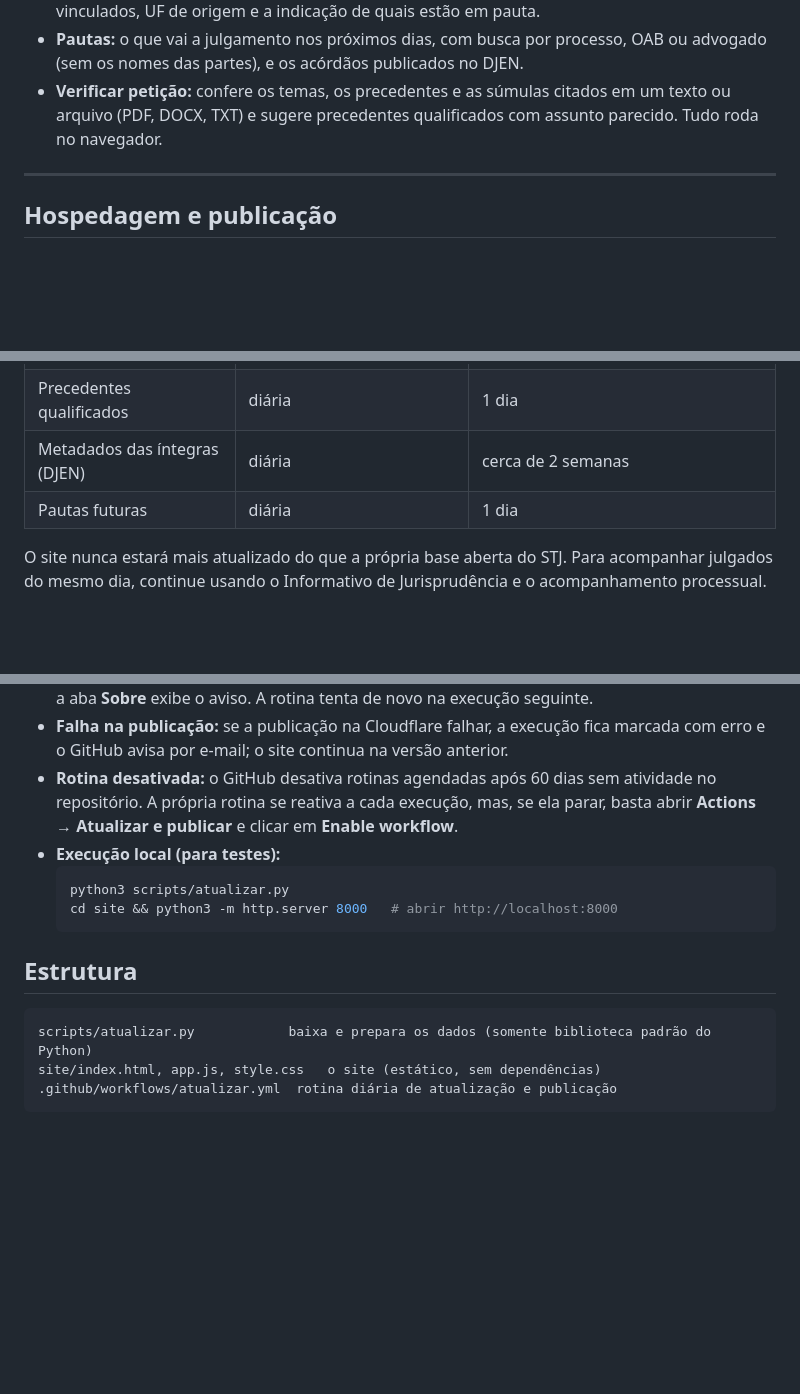
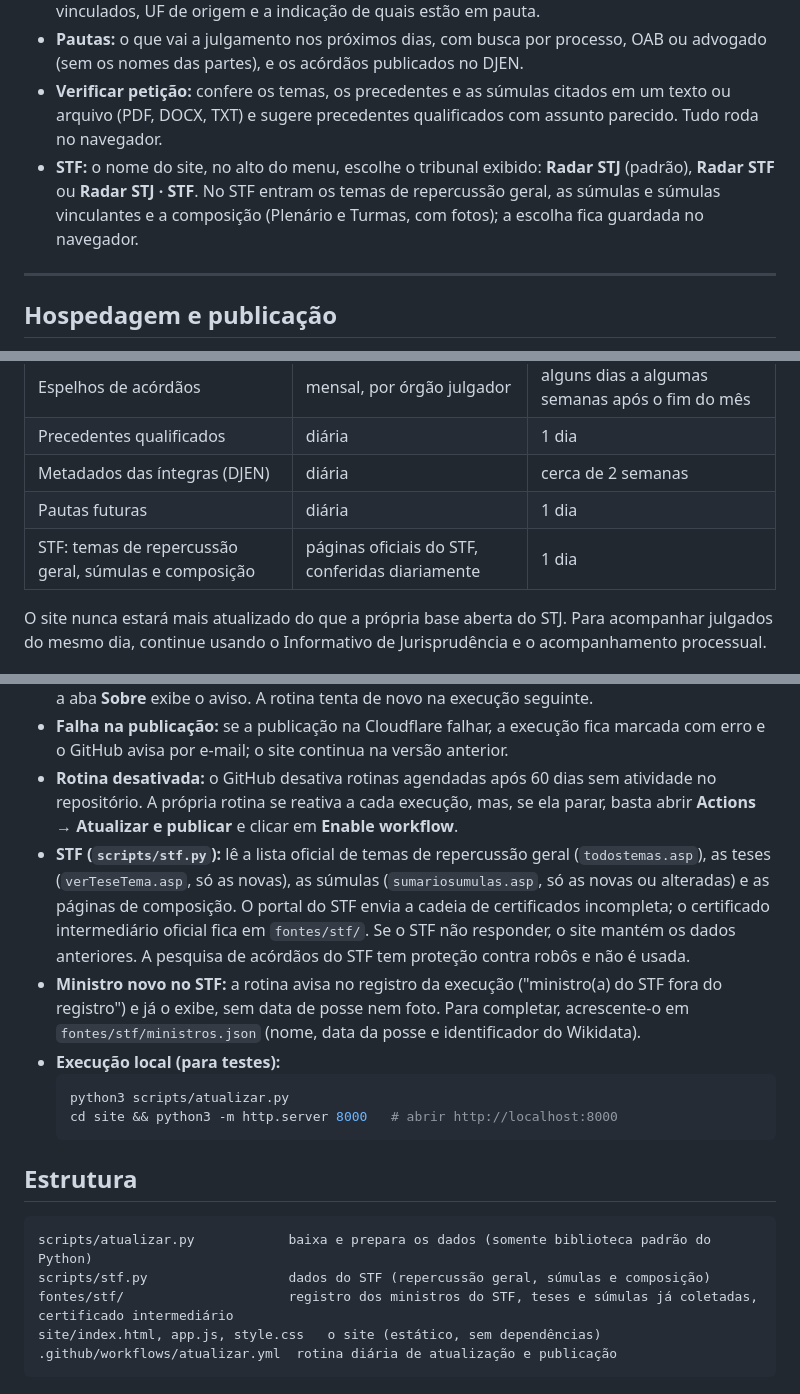
Before and after one commit to gkreis10/jurisprudencia-stj, a Markdown page: README.md, 3 parts joined by grey strips. Drawn GitHub-style; blank space fills up the shorter version.

Commit message:
README: seção sobre o STF (repercussão geral, súmulas e composição)

````diff
--- a/README.md
+++ b/README.md
@@ -11,6 +11,7 @@ Site de uso interno que reúne a jurisprudência do Superior Tribunal de Justiç
 - **Repetitivos:** temas, controvérsias, IAC, SIRDR e PUIL, com linha do tempo, processos vinculados, UF de origem e a indicação de quais estão em pauta.
 - **Pautas:** o que vai a julgamento nos próximos dias, com busca por processo, OAB ou advogado (sem os nomes das partes), e os acórdãos publicados no DJEN.
 - **Verificar petição:** confere os temas, os precedentes e as súmulas citados em um texto ou arquivo (PDF, DOCX, TXT) e sugere precedentes qualificados com assunto parecido. Tudo roda no navegador.
+- **STF:** o nome do site, no alto do menu, escolhe o tribunal exibido: **Radar STJ** (padrão), **Radar STF** ou **Radar STJ · STF**. No STF entram os temas de repercussão geral, as súmulas e súmulas vinculantes e a composição (Plenário e Turmas, com fotos); a escolha fica guardada no navegador.
 
 ---
 
@@ -32,6 +33,7 @@ Site de uso interno que reúne a jurisprudência do Superior Tribunal de Justiç
 | Precedentes qualificados | diária | 1 dia |
 | Metadados das íntegras (DJEN) | diária | cerca de 2 semanas |
 | Pautas futuras | diária | 1 dia |
+| STF: temas de repercussão geral, súmulas e composição | páginas oficiais do STF, conferidas diariamente | 1 dia |
 
 O site nunca estará mais atualizado do que a própria base aberta do STJ. Para acompanhar julgados do mesmo dia, continue usando o Informativo de Jurisprudência e o acompanhamento processual.
 
@@ -42,6 +44,8 @@ O site nunca estará mais atualizado do que a própria base aberta do STJ. Para
 - **Falhas do portal do STJ:** quando uma fonte não responde, o site mantém os dados anteriores e a aba **Sobre** exibe o aviso. A rotina tenta de novo na execução seguinte.
 - **Falha na publicação:** se a publicação na Cloudflare falhar, a execução fica marcada com erro e o GitHub avisa por e-mail; o site continua na versão anterior.
 - **Rotina desativada:** o GitHub desativa rotinas agendadas após 60 dias sem atividade no repositório. A própria rotina se reativa a cada execução, mas, se ela parar, basta abrir **Actions → Atualizar e publicar** e clicar em **Enable workflow**.
+- **STF (`scripts/stf.py`):** lê a lista oficial de temas de repercussão geral (`todostemas.asp`), as teses (`verTeseTema.asp`, só as novas), as súmulas (`sumariosumulas.asp`, só as novas ou alteradas) e as páginas de composição. O portal do STF envia a cadeia de certificados incompleta; o certificado intermediário oficial fica em `fontes/stf/`. Se o STF não responder, o site mantém os dados anteriores. A pesquisa de acórdãos do STF tem proteção contra robôs e não é usada.
+- **Ministro novo no STF:** a rotina avisa no registro da execução ("ministro(a) do STF fora do registro") e já o exibe, sem data de posse nem foto. Para completar, acrescente-o em `fontes/stf/ministros.json` (nome, data da posse e identificador do Wikidata).
 - **Execução local (para testes):**
   ```bash
   python3 scripts/atualizar.py
@@ -52,6 +56,8 @@ O site nunca estará mais atualizado do que a própria base aberta do STJ. Para
 
 ```
 scripts/atualizar.py            baixa e prepara os dados (somente biblioteca padrão do Python)
+scripts/stf.py                  dados do STF (repercussão geral, súmulas e composição)
+fontes/stf/                     registro dos ministros do STF, teses e súmulas já coletadas, certificado intermediário
 site/index.html, app.js, style.css   o site (estático, sem dependências)
 .github/workflows/atualizar.yml  rotina diária de atualização e publicação
 ```
````
